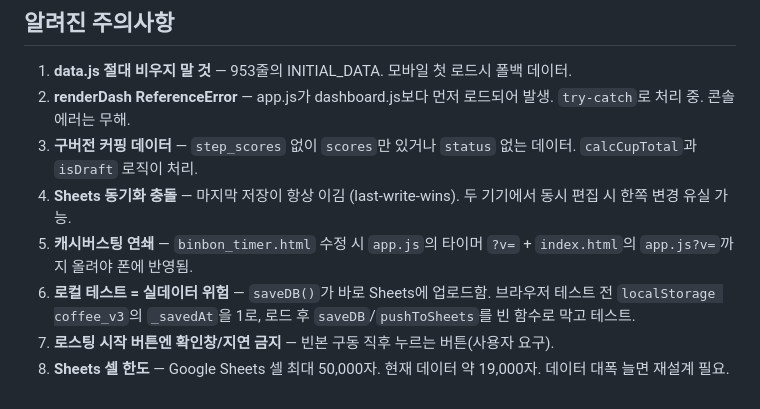
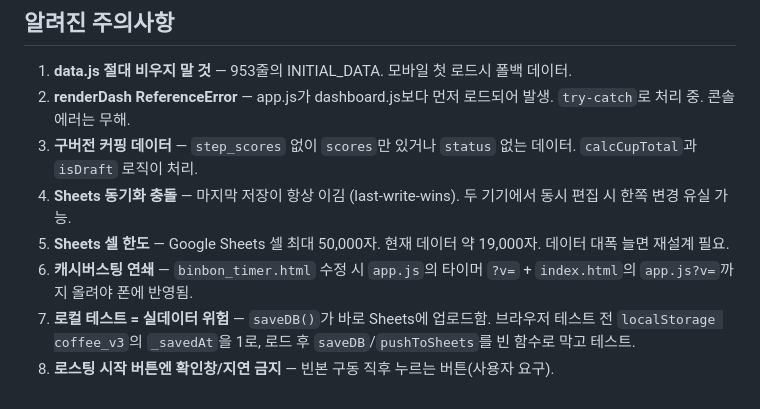
Before and after one commit to jhlee810-coffee/coffee-log, a Markdown page: COFFEE_LOG_STRUCTURE.md, the part around the change. Drawn GitHub-style.

Commit message:
구조 문서 주의사항 번호 순서 정리

```diff
--- a/COFFEE_LOG_STRUCTURE.md
+++ b/COFFEE_LOG_STRUCTURE.md
@@ -262,7 +262,7 @@ Invoke-WebRequest -Uri $url -Method POST -Body $bodyBytes -ContentType "text/pla
 2. **renderDash ReferenceError** — app.js가 dashboard.js보다 먼저 로드되어 발생. `try-catch`로 처리 중. 콘솔 에러는 무해.
 3. **구버전 커핑 데이터** — `step_scores` 없이 `scores`만 있거나 `status` 없는 데이터. `calcCupTotal`과 `isDraft` 로직이 처리.
 4. **Sheets 동기화 충돌** — 마지막 저장이 항상 이김 (last-write-wins). 두 기기에서 동시 편집 시 한쪽 변경 유실 가능.
+5. **Sheets 셀 한도** — Google Sheets 셀 최대 50,000자. 현재 데이터 약 19,000자. 데이터 대폭 늘면 재설계 필요.
 6. **캐시버스팅 연쇄** — `binbon_timer.html` 수정 시 `app.js`의 타이머 `?v=` + `index.html`의 `app.js?v=`까지 올려야 폰에 반영됨.
 7. **로컬 테스트 = 실데이터 위험** — `saveDB()`가 바로 Sheets에 업로드함. 브라우저 테스트 전 `localStorage coffee_v3`의 `_savedAt`을 1로, 로드 후 `saveDB`/`pushToSheets`를 빈 함수로 막고 테스트.
 8. **로스팅 시작 버튼엔 확인창/지연 금지** — 빈본 구동 직후 누르는 버튼(사용자 요구).
-5. **Sheets 셀 한도** — Google Sheets 셀 최대 50,000자. 현재 데이터 약 19,000자. 데이터 대폭 늘면 재설계 필요.
```
